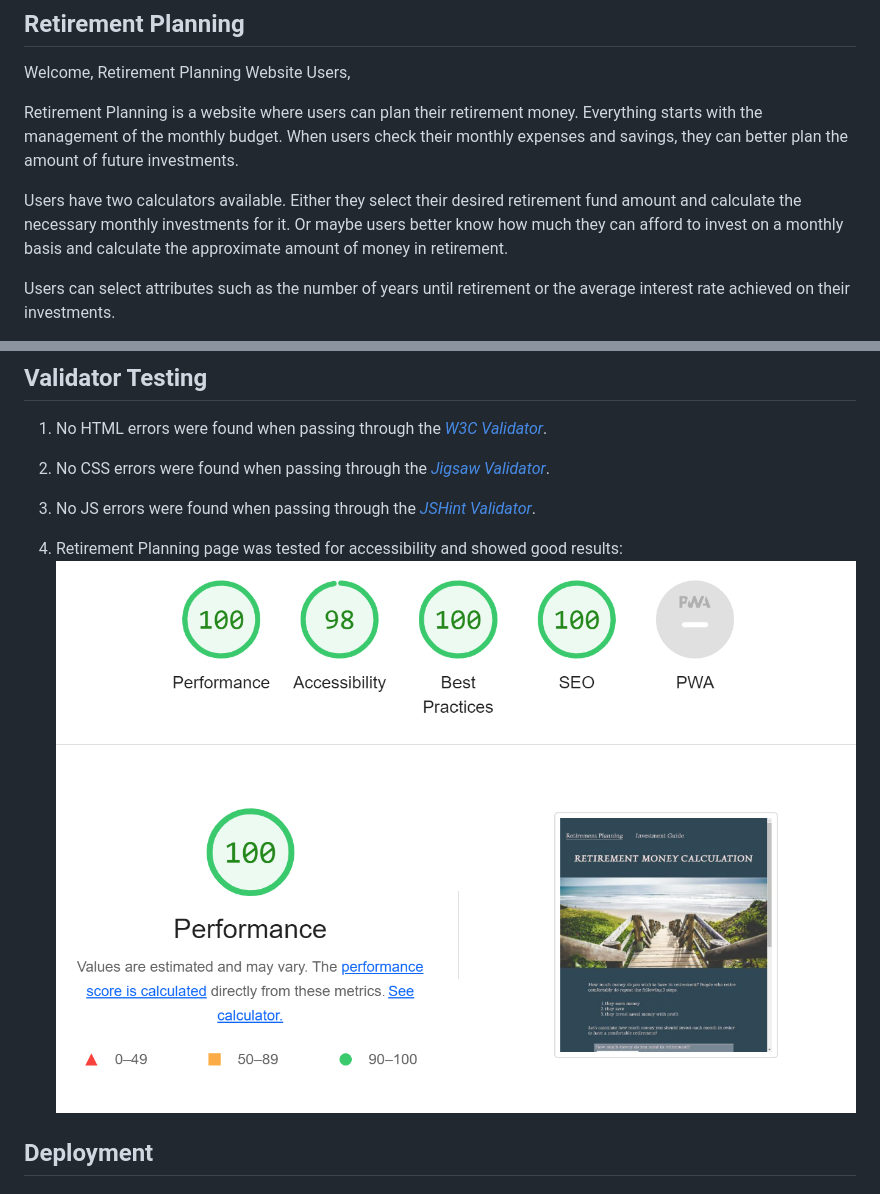
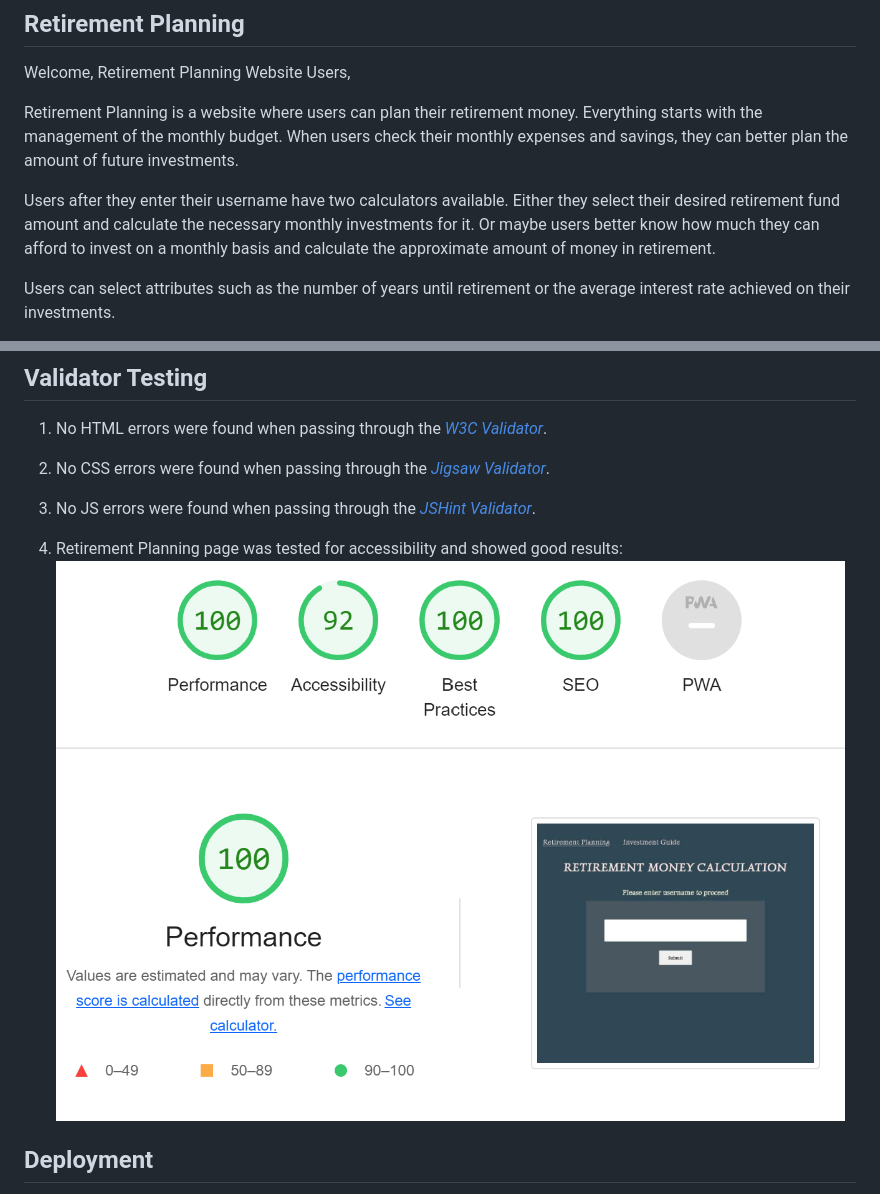
Before and after one commit to TennisDeveloper/retirement-money-calculation, a Markdown page: README.md, 2 parts joined by grey strips. Rendered like a GitHub page; pictures changed too: assets/images/performance_testing.png.

```diff
--- a/README.md
+++ b/README.md
@@ -4,7 +4,7 @@ Welcome, Retirement Planning Website Users,
 
 Retirement Planning is a website where users can plan their retirement money. Everything starts with the management of the monthly budget. When users check their monthly expenses and savings, they can better plan the amount of future investments.
 
-Users have two calculators available. Either they select their desired retirement fund amount and calculate the necessary monthly investments for it. Or maybe users better know how much they can afford to invest on a monthly basis and calculate the approximate amount of money in retirement.
+Users after they enter their username have two calculators available. Either they select their desired retirement fund amount and calculate the necessary monthly investments for it. Or maybe users better know how much they can afford to invest on a monthly basis and calculate the approximate amount of money in retirement.
 
 Users can select attributes such as the number of years until retirement or the average interest rate achieved on their investments.
 
```
Also changed, not shown: other parts of README.md (+5 -2 lines), assets/images/landing_page_image.png (added), assets/images/username.png (added), 4 other files.
